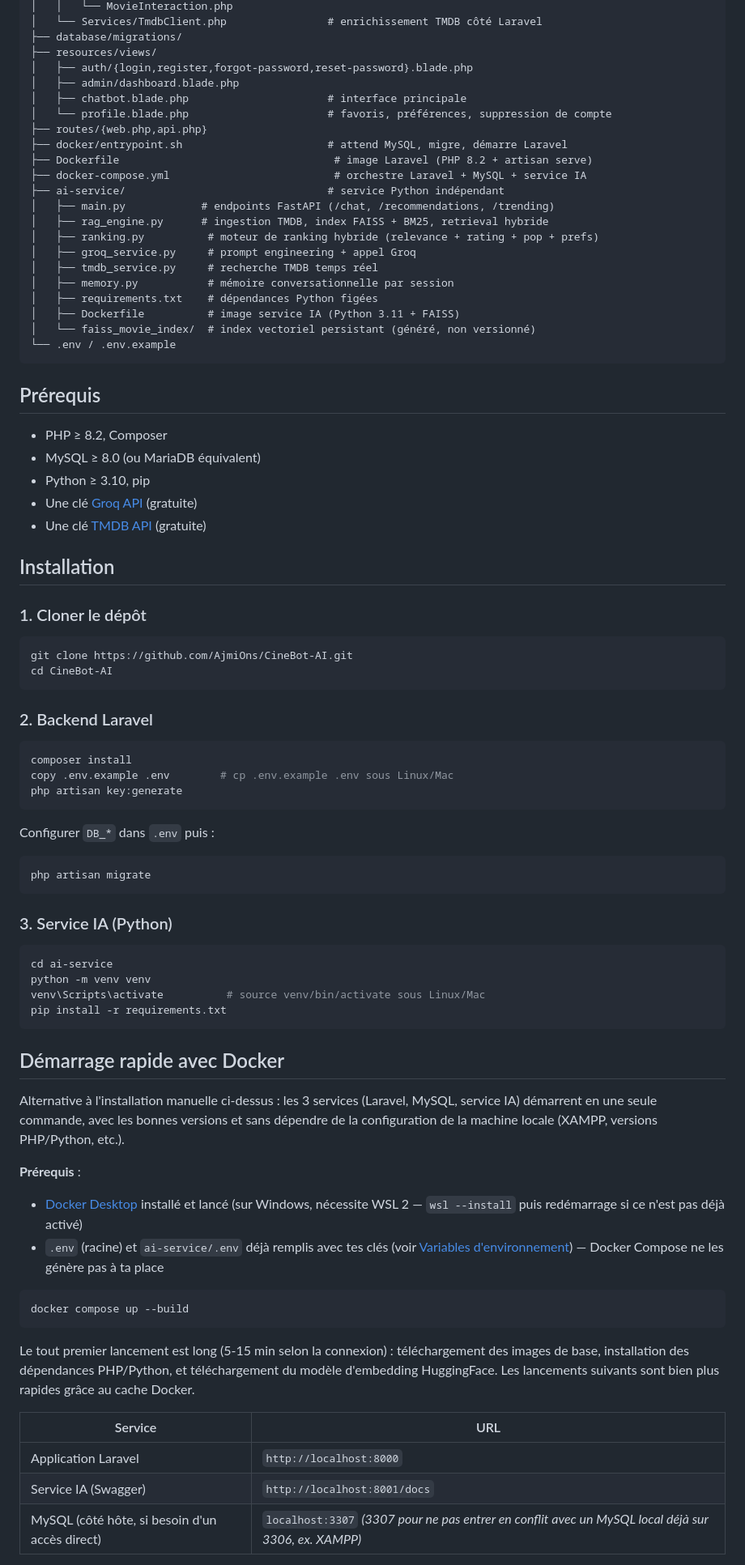
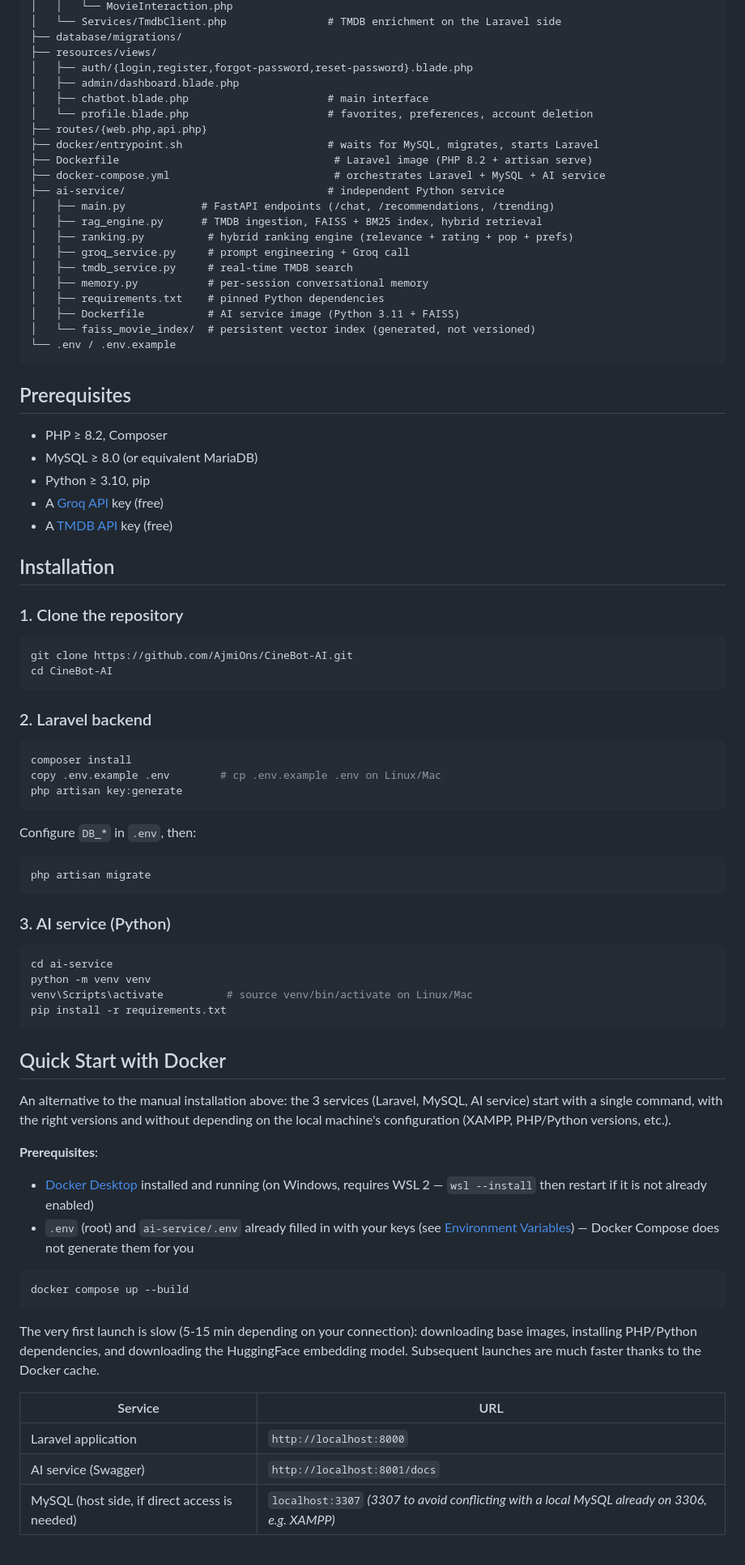
Before and after one commit to AjmiOns/CineBot-AI, a Markdown page: README.md, the part around one of its changes. Shown at 81% size. Rendered like a GitHub page.

````diff
--- a/README.md
+++ b/README.md
@@ -163,85 +163,85 @@ cinebot-ai/
 │   │   └── MovieInteraction.php
-│   └── Services/TmdbClient.php                # enrichissement TMDB côté Laravel
+│   └── Services/TmdbClient.php                # TMDB enrichment on the Laravel side
 ├── database/migrations/
 ├── resources/views/
 │   ├── auth/{login,register,forgot-password,reset-password}.blade.php
 │   ├── admin/dashboard.blade.php
-│   ├── chatbot.blade.php                      # interface principale
-│   └── profile.blade.php                      # favoris, préférences, suppression de compte
+│   ├── chatbot.blade.php                      # main interface
+│   └── profile.blade.php                      # favorites, preferences, account deletion
 ├── routes/{web.php,api.php}
-├── docker/entrypoint.sh                       # attend MySQL, migre, démarre Laravel
-├── Dockerfile                                  # image Laravel (PHP 8.2 + artisan serve)
-├── docker-compose.yml                          # orchestre Laravel + MySQL + service IA
-├── ai-service/                                # service Python indépendant
-│   ├── main.py            # endpoints FastAPI (/chat, /recommendations, /trending)
-│   ├── rag_engine.py      # ingestion TMDB, index FAISS + BM25, retrieval hybride
-│   ├── ranking.py          # moteur de ranking hybride (relevance + rating + pop + prefs)
-│   ├── groq_service.py     # prompt engineering + appel Groq
-│   ├── tmdb_service.py     # recherche TMDB temps réel
-│   ├── memory.py           # mémoire conversationnelle par session
-│   ├── requirements.txt    # dépendances Python figées
-│   ├── Dockerfile          # image service IA (Python 3.11 + FAISS)
-│   └── faiss_movie_index/  # index vectoriel persistant (généré, non versionné)
+├── docker/entrypoint.sh                       # waits for MySQL, migrates, starts Laravel
+├── Dockerfile                                  # Laravel image (PHP 8.2 + artisan serve)
+├── docker-compose.yml                          # orchestrates Laravel + MySQL + AI service
+├── ai-service/                                # independent Python service
+│   ├── main.py            # FastAPI endpoints (/chat, /recommendations, /trending)
+│   ├── rag_engine.py      # TMDB ingestion, FAISS + BM25 index, hybrid retrieval
+│   ├── ranking.py          # hybrid ranking engine (relevance + rating + pop + prefs)
+│   ├── groq_service.py     # prompt engineering + Groq call
+│   ├── tmdb_service.py     # real-time TMDB search
+│   ├── memory.py           # per-session conversational memory
+│   ├── requirements.txt    # pinned Python dependencies
+│   ├── Dockerfile          # AI service image (Python 3.11 + FAISS)
+│   └── faiss_movie_index/  # persistent vector index (generated, not versioned)
 └── .env / .env.example
 ```
 
-## Prérequis
+## Prerequisites
 
 - PHP ≥ 8.2, Composer
-- MySQL ≥ 8.0 (ou MariaDB équivalent)
+- MySQL ≥ 8.0 (or equivalent MariaDB)
 - Python ≥ 3.10, pip
-- Une clé [Groq API](https://console.groq.com) (gratuite)
-- Une clé [TMDB API](https://www.themoviedb.org/settings/api) (gratuite)
+- A [Groq API](https://console.groq.com) key (free)
+- A [TMDB API](https://www.themoviedb.org/settings/api) key (free)
 
 ## Installation
 
-### 1. Cloner le dépôt
+### 1. Clone the repository
 
 ```bash
 git clone https://github.com/AjmiOns/CineBot-AI.git
 cd CineBot-AI
 ```
 
-### 2. Backend Laravel
+### 2. Laravel backend
 
 ```bash
 composer install
-copy .env.example .env        # cp .env.example .env sous Linux/Mac
+copy .env.example .env        # cp .env.example .env on Linux/Mac
 php artisan key:generate
 ```
 
-Configurer `DB_*` dans `.env` puis :
+Configure `DB_*` in `.env`, then:
 
 ```bash
 php artisan migrate
 ```
 
-### 3. Service IA (Python)
+### 3. AI service (Python)
 
 ```bash
 cd ai-service
 python -m venv venv
-venv\Scripts\activate          # source venv/bin/activate sous Linux/Mac
+venv\Scripts\activate          # source venv/bin/activate on Linux/Mac
 pip install -r requirements.txt
 ```
 
-## Démarrage rapide avec Docker
+## Quick Start with Docker
 
-Alternative à l'installation manuelle ci-dessus : les 3 services (Laravel, MySQL, service IA) démarrent en une seule commande, avec les bonnes versions et sans dépendre de la configuration de la machine locale (XAMPP, versions PHP/Python, etc.).
+An alternative to the manual installation above: the 3 services (Laravel, MySQL, AI service) start with a single command, with the right versions and without depending on the local machine's configuration (XAMPP, PHP/Python versions, etc.).
 
-**Prérequis** :
-- [Docker Desktop](https://www.docker.com/products/docker-desktop/) installé et lancé (sur Windows, nécessite WSL 2 — `wsl --install` puis redémarrage si ce n'est pas déjà activé)
-- `.env` (racine) et `ai-service/.env` déjà remplis avec tes clés (voir [Variables d'environnement](#variables-denvironnement)) — Docker Compose ne les génère pas à ta place
+**Prerequisites**:
+- [Docker Desktop](https://www.docker.com/products/docker-desktop/) installed and running (on Windows, requires WSL 2 — `wsl --install` then restart if it is not already enabled)
+- `.env` (root) and `ai-service/.env` already filled in with your keys (see [Environment Variables](#environment-variables)) — Docker Compose does not generate them for you
 
 ```bash
 docker compose up --build
 ```
 
-Le tout premier lancement est long (5-15 min selon la connexion) : téléchargement des images de base, installation des dépendances PHP/Python, et téléchargement du modèle d'embedding HuggingFace. Les lancements suivants sont bien plus rapides grâce au cache Docker.
+The very first launch is slow (5-15 min depending on your connection): downloading base images, installing PHP/Python dependencies, and downloading the HuggingFace embedding model. Subsequent launches are much faster thanks to the Docker cache.
 
 | Service | URL |
 |---|---|
-| Application Laravel | `http://localhost:8000` |
-| Service IA (Swagger) | `http://localhost:8001/docs` |
-| MySQL (côté hôte, si besoin d'un accès direct) | `localhost:3307` *(3307 pour ne pas entrer en conflit avec un MySQL local déjà sur 3306, ex. XAMPP)* |
+| Laravel application | `http://localhost:8000` |
+| AI service (Swagger) | `http://localhost:8001/docs` |
+| MySQL (host side, if direct access is needed) | `localhost:3307` *(3307 to avoid conflicting with a local MySQL already on 3306, e.g. XAMPP)* |
 
````
Also changed, not shown: other parts of README.md (+156 -156 lines).
